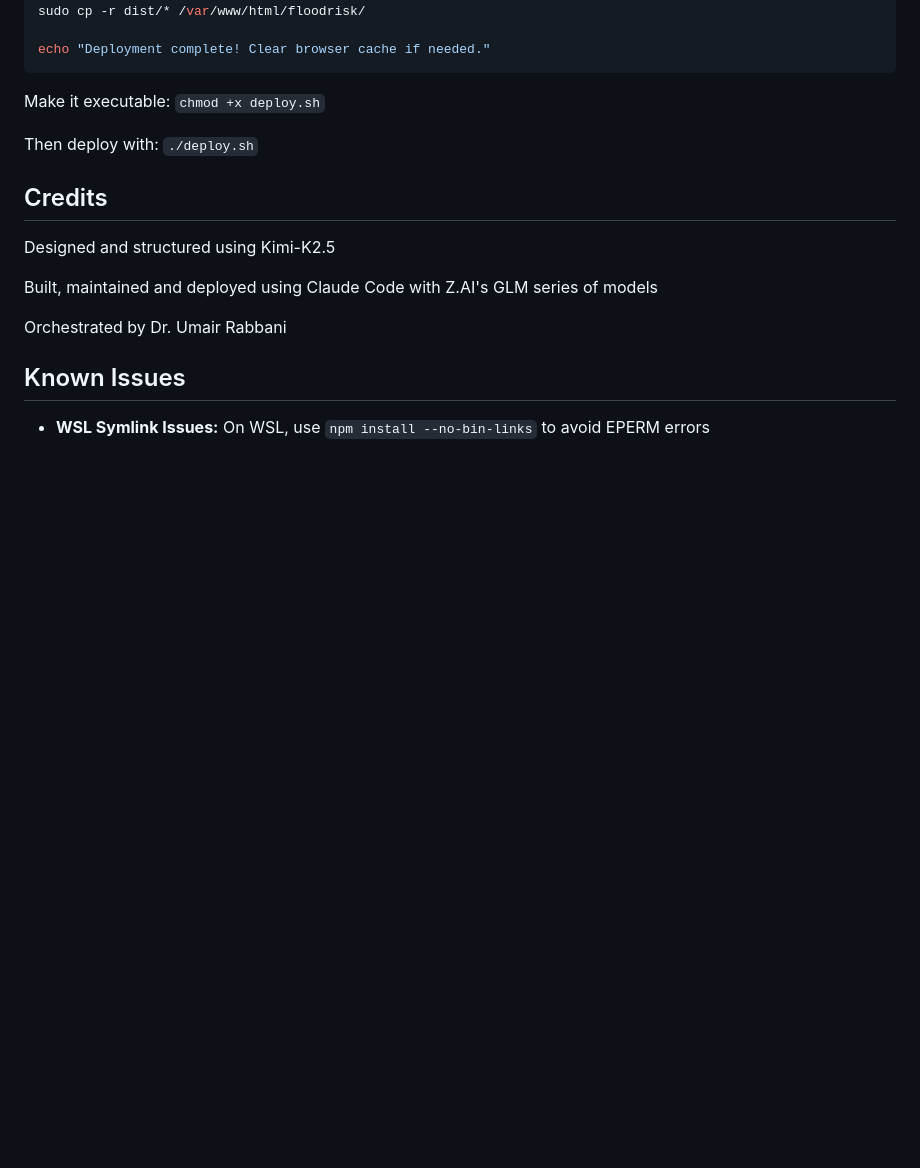
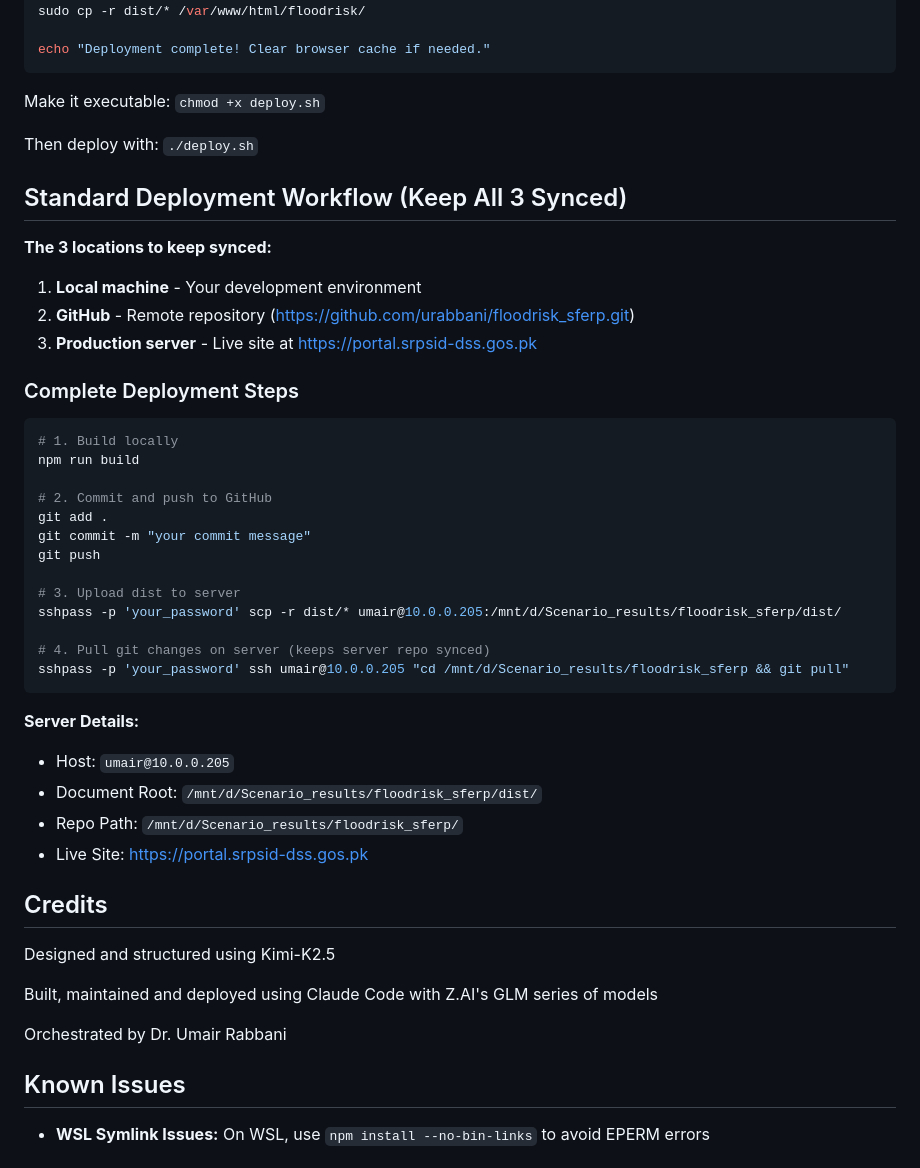
Before and after one commit to urabbani/floodrisk_sferp, a Markdown page: README.md, the part around the change. GitHub-like rendering; blank space fills up the shorter version.

````diff
--- a/README.md
+++ b/README.md
@@ -338,6 +338,37 @@ Make it executable: `chmod +x deploy.sh`
 
 Then deploy with: `./deploy.sh`
 
+## Standard Deployment Workflow (Keep All 3 Synced)
+
+**The 3 locations to keep synced:**
+1. **Local machine** - Your development environment
+2. **GitHub** - Remote repository (https://github.com/urabbani/floodrisk_sferp.git)
+3. **Production server** - Live site at https://portal.srpsid-dss.gos.pk
+
+### Complete Deployment Steps
+
+```bash
+# 1. Build locally
+npm run build
+
+# 2. Commit and push to GitHub
+git add .
+git commit -m "your commit message"
+git push
+
+# 3. Upload dist to server
+sshpass -p 'your_password' scp -r dist/* umair@10.0.0.205:/mnt/d/Scenario_results/floodrisk_sferp/dist/
+
+# 4. Pull git changes on server (keeps server repo synced)
+sshpass -p 'your_password' ssh umair@10.0.0.205 "cd /mnt/d/Scenario_results/floodrisk_sferp && git pull"
+```
+
+**Server Details:**
+- Host: `umair@10.0.0.205`
+- Document Root: `/mnt/d/Scenario_results/floodrisk_sferp/dist/`
+- Repo Path: `/mnt/d/Scenario_results/floodrisk_sferp/`
+- Live Site: https://portal.srpsid-dss.gos.pk
+
 ## Credits
 
 Designed and structured using Kimi-K2.5
````
Also changed, not shown: CLAUDE.md (+16 -5 lines).
